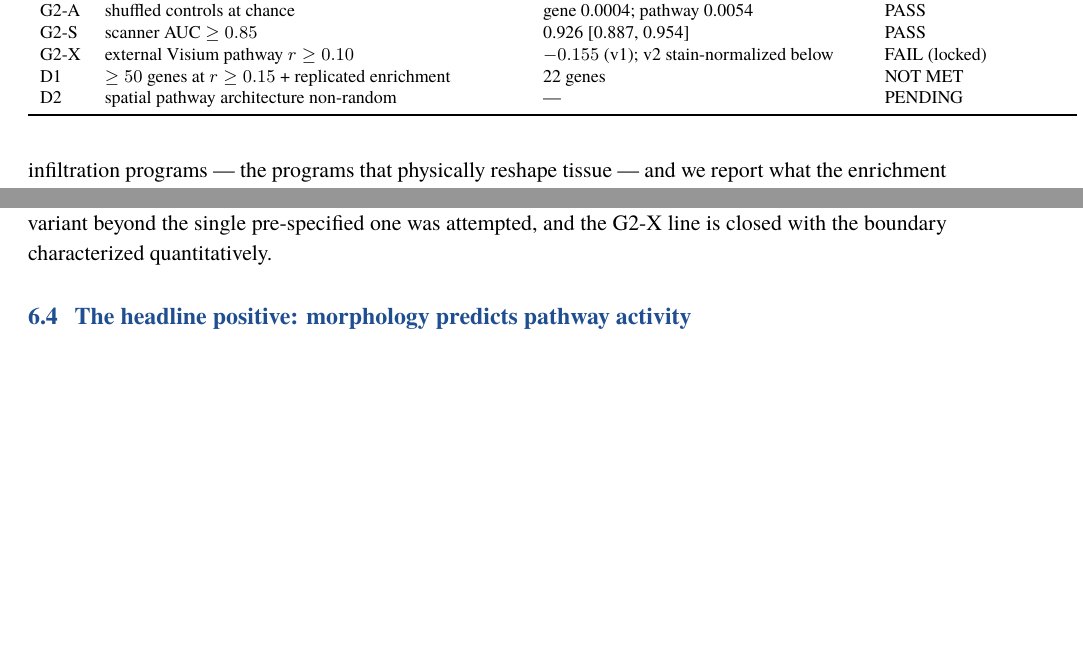
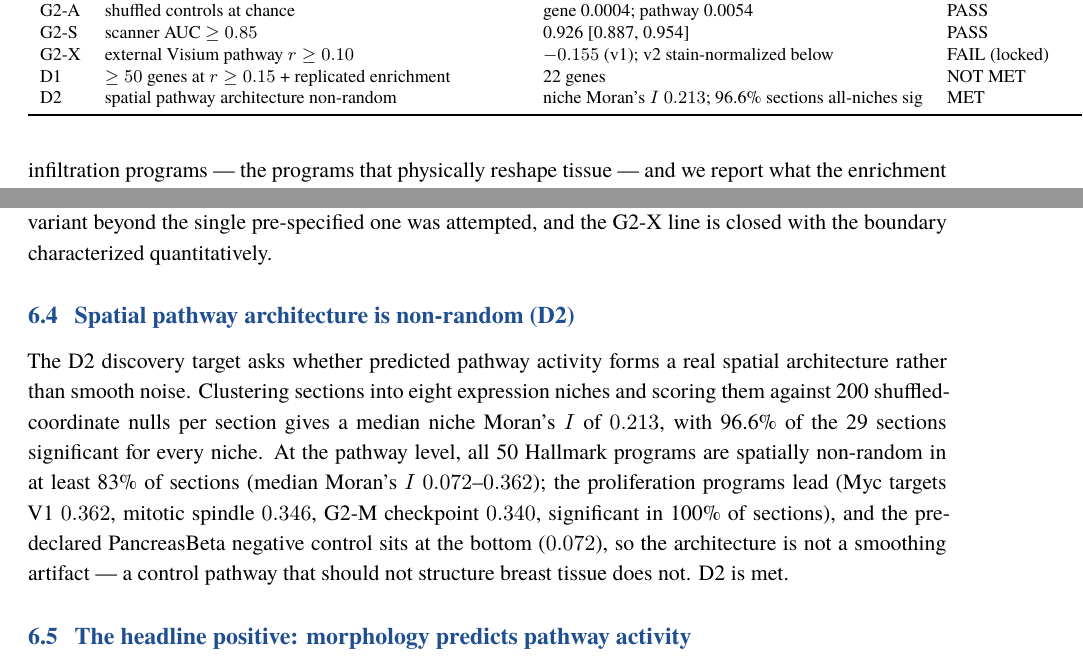
Before and after one commit to uditakankananonononono/mega27-17s-spatial-morphoscan, a LaTeX paper (paper/main.tex): two parts of pages 8 and 9 of 36, joined at a grey line, cut so that both start at the same text, the shorter picture padded with empty space. Compiled offline with XeLaTeX; a missing font is replaced by an installed copy or a similar font.

Commit message:
paper: D2 stale PENDING resolved - the analysis existed and passed (ecc4d6e): niche Morans I median 0.213, 96.6% sections all-niches significant, all 50 Hallmark programs non-random in >=83% of sections, proliferation programs lead (MycV1 0.362), PancreasBeta control at floor 0.072. Gates table now has zero stale rows.

```diff
--- a/paper/main.tex
+++ b/paper/main.tex
@@ -422,7 +422,7 @@ G2-A & shuffled controls at chance & gene 0.0004; pathway 0.0054 & PASS \\
 G2-S & scanner AUC $\ge 0.85$ & \pScannerAuc{} \pScannerCI & PASS \\
 G2-X & external Visium pathway $r \ge 0.10$ & $-0.155$ (v1); v2 stain-normalized below & FAIL (locked) \\
 D1 & $\ge 50$ genes at $r \ge 0.15$ + replicated enrichment & 22 genes & NOT MET \\
-D2 & spatial pathway architecture non-random & --- & PENDING \\
+D2 & spatial pathway architecture non-random & niche Moran's $I$ $0.213$; 96.6\% sections all-niches sig & MET \\
 \bottomrule
 \end{tabular}
 \end{table}
@@ -464,6 +464,19 @@ tumor, plus site-level protocol differences). Both evaluations are reported
 with their pre-declared gates; no normalization variant beyond the single
 pre-specified one was attempted, and the G2-X line is closed with the boundary
 characterized quantitatively.
+
+\subsection{Spatial pathway architecture is non-random (D2)}
+The D2 discovery target asks whether predicted pathway activity forms a real
+spatial architecture rather than smooth noise. Clustering sections into eight
+expression niches and scoring them against 200 shuffled-coordinate nulls per
+section gives a median niche Moran's $I$ of $0.213$, with 96.6\% of the 29
+sections significant for every niche. At the pathway level, all 50 Hallmark
+programs are spatially non-random in at least 83\% of sections (median
+Moran's $I$ $0.072$--$0.362$); the proliferation programs lead (Myc targets
+V1 $0.362$, mitotic spindle $0.346$, G2-M checkpoint $0.340$, significant in
+100\% of sections), and the pre-declared PancreasBeta negative control sits
+at the bottom ($0.072$), so the architecture is not a smoothing artifact ---
+a control pathway that should not structure breast tissue does not. D2 is met.
 
 \subsection{The headline positive: morphology predicts pathway activity}
 Across the ten HER2-positive leave-one-patient-out folds, ridge probes over frozen
```
